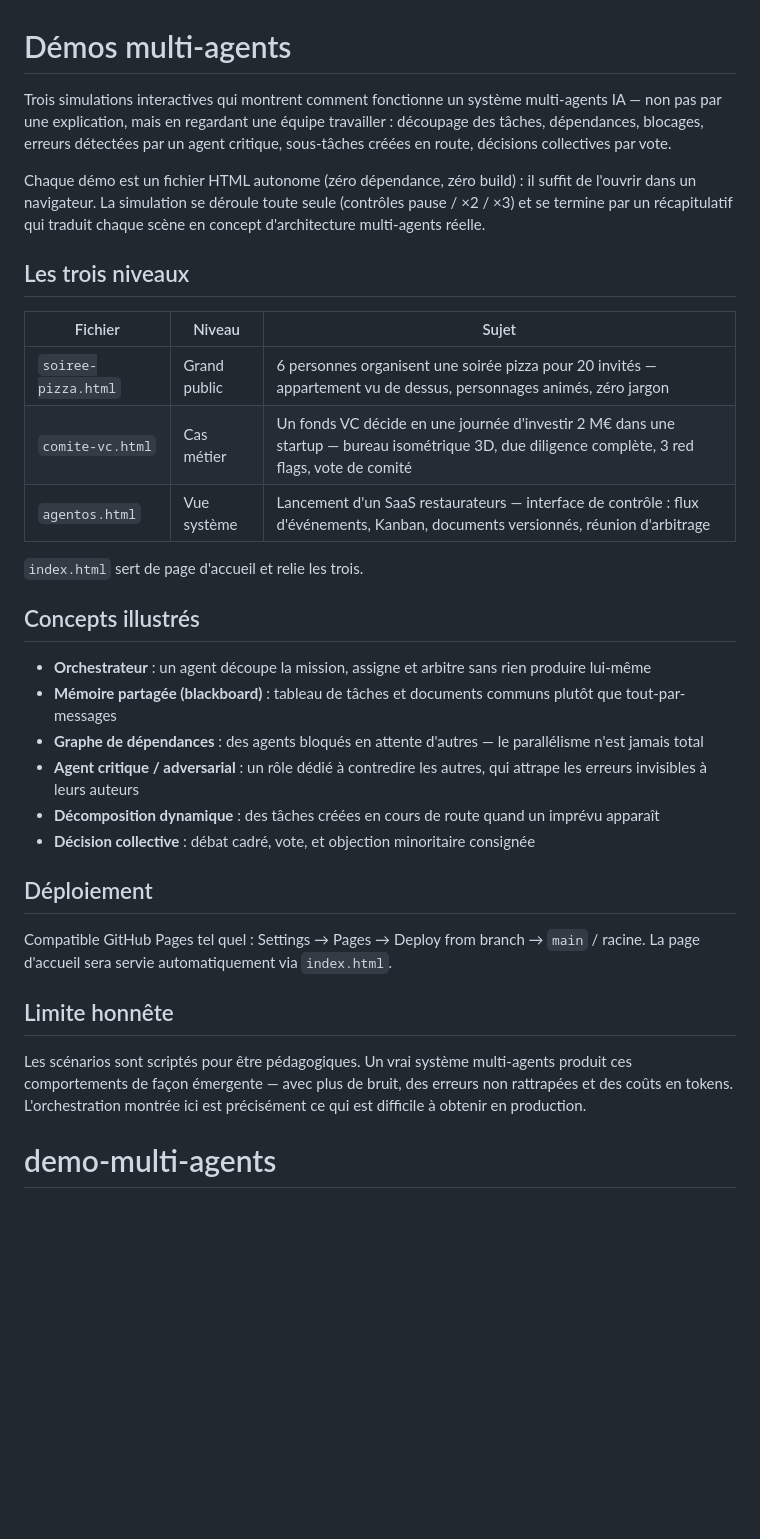
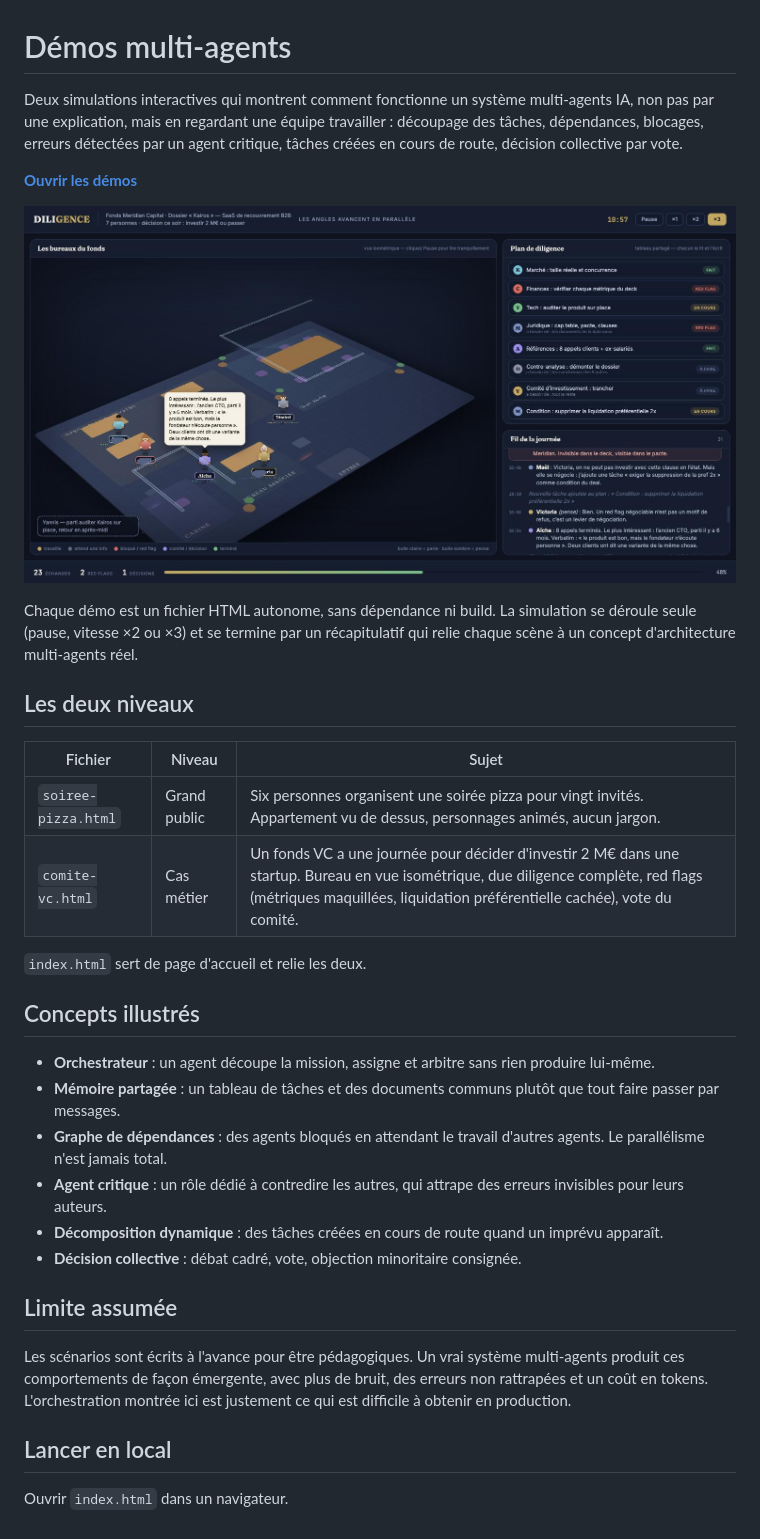
Before and after one commit to nicolasraoulduval-ui/demo-multi-agents, a Markdown page: README.md, the part around the change. Rendered like a GitHub page; pictures changed too: apercu.png (added); blank space fills up the shorter version.

Commit message:
README en français avec capture, suppression du lien vers la démo AgentOS absente
Co-Authored-By: Claude Opus 5.5 <noreply@anthropic.com>
Claude-Session: https://claude.ai/code/session_012aNDH7wsin1riaDxJMCZfQ

```diff
--- a/README.md
+++ b/README.md
@@ -1,33 +1,35 @@
 # Démos multi-agents
 
-Trois simulations interactives qui montrent comment fonctionne un système multi-agents IA — non pas par une explication, mais en regardant une équipe travailler : découpage des tâches, dépendances, blocages, erreurs détectées par un agent critique, sous-tâches créées en route, décisions collectives par vote.
+Deux simulations interactives qui montrent comment fonctionne un système multi-agents IA, non pas par une explication, mais en regardant une équipe travailler : découpage des tâches, dépendances, blocages, erreurs détectées par un agent critique, tâches créées en cours de route, décision collective par vote.
 
-Chaque démo est un fichier HTML autonome (zéro dépendance, zéro build) : il suffit de l'ouvrir dans un navigateur. La simulation se déroule toute seule (contrôles pause / ×2 / ×3) et se termine par un récapitulatif qui traduit chaque scène en concept d'architecture multi-agents réelle.
+**[Ouvrir les démos](https://nicolasraoulduval-ui.github.io/demo-multi-agents/)**
 
-## Les trois niveaux
+![Le comité d'investissement en cours de simulation](apercu.png)
+
+Chaque démo est un fichier HTML autonome, sans dépendance ni build. La simulation se déroule seule (pause, vitesse ×2 ou ×3) et se termine par un récapitulatif qui relie chaque scène à un concept d'architecture multi-agents réel.
+
+## Les deux niveaux
 
 | Fichier | Niveau | Sujet |
 |---|---|---|
-| `soiree-pizza.html` | Grand public | 6 personnes organisent une soirée pizza pour 20 invités — appartement vu de dessus, personnages animés, zéro jargon |
-| `comite-vc.html` | Cas métier | Un fonds VC décide en une journée d'investir 2 M€ dans une startup — bureau isométrique 3D, due diligence complète, 3 red flags, vote de comité |
-| `agentos.html` | Vue système | Lancement d'un SaaS restaurateurs — interface de contrôle : flux d'événements, Kanban, documents versionnés, réunion d'arbitrage |
+| `soiree-pizza.html` | Grand public | Six personnes organisent une soirée pizza pour vingt invités. Appartement vu de dessus, personnages animés, aucun jargon. |
+| `comite-vc.html` | Cas métier | Un fonds VC a une journée pour décider d'investir 2 M€ dans une startup. Bureau en vue isométrique, due diligence complète, red flags (métriques maquillées, liquidation préférentielle cachée), vote du comité. |
 
-`index.html` sert de page d'accueil et relie les trois.
+`index.html` sert de page d'accueil et relie les deux.
 
 ## Concepts illustrés
 
-- **Orchestrateur** : un agent découpe la mission, assigne et arbitre sans rien produire lui-même
-- **Mémoire partagée (blackboard)** : tableau de tâches et documents communs plutôt que tout-par-messages
-- **Graphe de dépendances** : des agents bloqués en attente d'autres — le parallélisme n'est jamais total
-- **Agent critique / adversarial** : un rôle dédié à contredire les autres, qui attrape les erreurs invisibles à leurs auteurs
-- **Décomposition dynamique** : des tâches créées en cours de route quand un imprévu apparaît
-- **Décision collective** : débat cadré, vote, et objection minoritaire consignée
+- **Orchestrateur** : un agent découpe la mission, assigne et arbitre sans rien produire lui-même.
+- **Mémoire partagée** : un tableau de tâches et des documents communs plutôt que tout faire passer par messages.
+- **Graphe de dépendances** : des agents bloqués en attendant le travail d'autres agents. Le parallélisme n'est jamais total.
+- **Agent critique** : un rôle dédié à contredire les autres, qui attrape des erreurs invisibles pour leurs auteurs.
+- **Décomposition dynamique** : des tâches créées en cours de route quand un imprévu apparaît.
+- **Décision collective** : débat cadré, vote, objection minoritaire consignée.
 
-## Déploiement
+## Limite assumée
 
-Compatible GitHub Pages tel quel : Settings → Pages → Deploy from branch → `main` / racine. La page d'accueil sera servie automatiquement via `index.html`.
+Les scénarios sont écrits à l'avance pour être pédagogiques. Un vrai système multi-agents produit ces comportements de façon émergente, avec plus de bruit, des erreurs non rattrapées et un coût en tokens. L'orchestration montrée ici est justement ce qui est difficile à obtenir en production.
 
-## Limite honnête
+## Lancer en local
 
-Les scénarios sont scriptés pour être pédagogiques. Un vrai système multi-agents produit ces comportements de façon émergente — avec plus de bruit, des erreurs non rattrapées et des coûts en tokens. L'orchestration montrée ici est précisément ce qui est difficile à obtenir en production.
-# demo-multi-agents
+Ouvrir `index.html` dans un navigateur.
```
Also changed, not shown: 1 other file.
